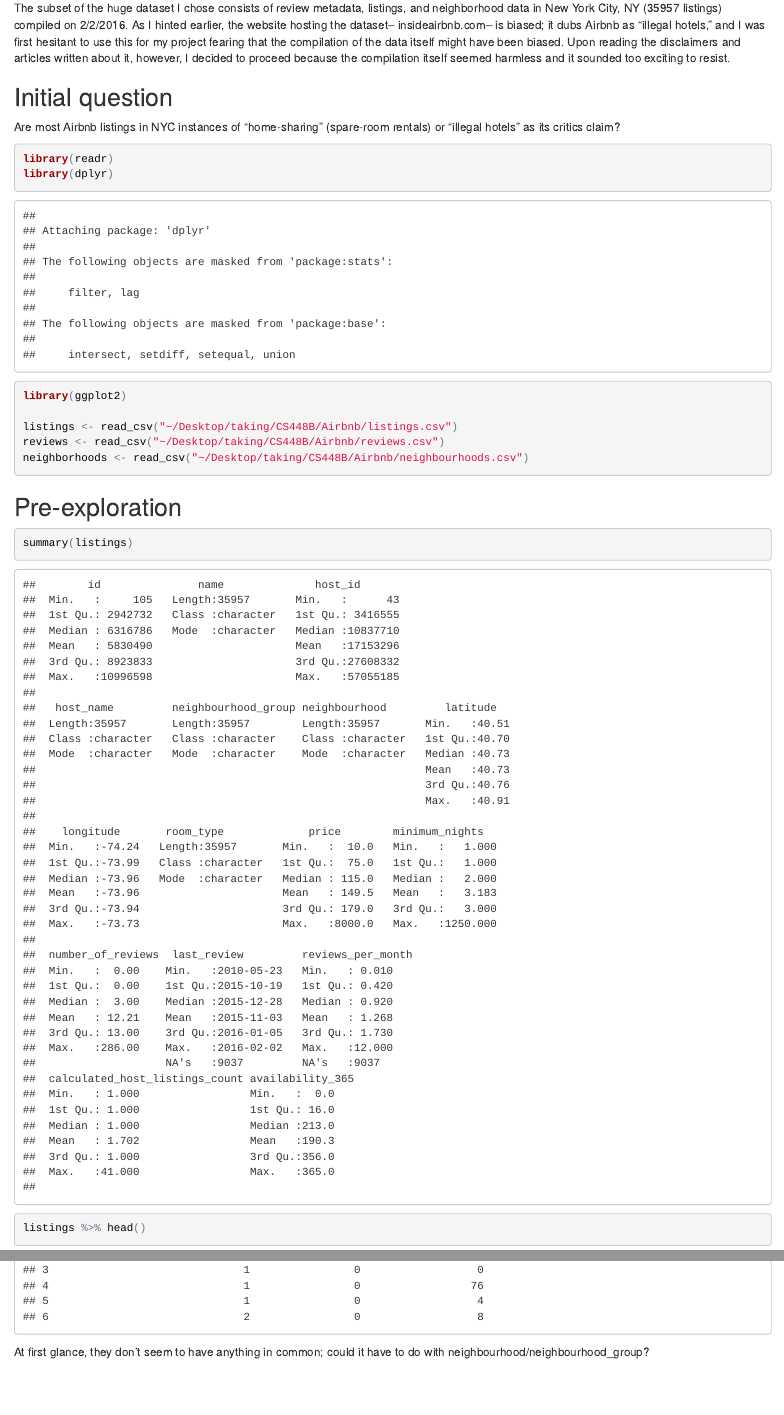
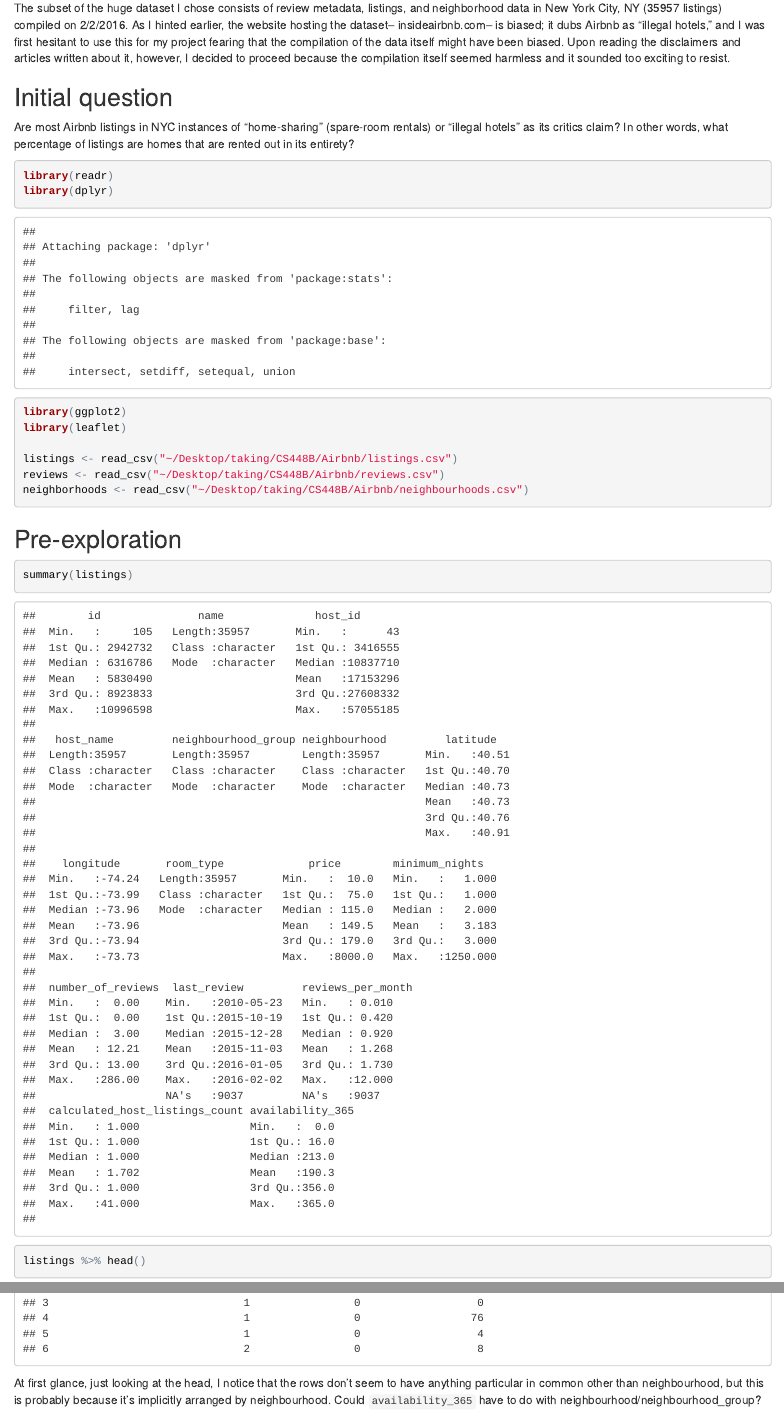
Before and after one commit to Jeffchiucp/data-visualization-projects, an R Markdown document (Assignment2_jangjj.Rmd): the page in a window 1100 px wide, from 330 px down, and a second part further down, joined at a grey line. The pictures show the output file Assignment2_jangjj.html that the author committed with the source, opened offline.

````diff
--- a/Assignment2_jangjj.Rmd
+++ b/Assignment2_jangjj.Rmd
@@ -26,12 +26,13 @@
 ## Initial question
 Are most Airbnb listings in NYC instances of "home-sharing" (spare-room rentals)
 or "illegal hotels" as its critics claim? In other words, what percentage of
-listings are homes whose hosts don't live there?
+listings are homes that are rented out in its entirety?
 
 ```{r}
 library(readr)
 library(dplyr)
 library(ggplot2)
+library(leaflet)
 
 listings <- read_csv("~/Desktop/taking/CS448B/Airbnb/listings.csv")
 reviews <- read_csv("~/Desktop/taking/CS448B/Airbnb/reviews.csv")
@@ -113,8 +114,10 @@
 listings %>% filter(availability_365 == 0) %>% head()
 ```
 
-At first glance, they don't seem to have anything in common; could it have to
-do with neighbourhood/neighbourhood_group?
+At first glance, just looking at the head, I notice that the rows don't seem to
+have anything particular in common other than neighbourhood, but this is
+probably because it's implicitly arranged by neighbourhood. Could
+`availability_365` have to do with neighbourhood/neighbourhood_group?
 
 ```{r}
 listings %>% mutate(zero_availability = (availability_365 == 0)) %>%
````
Also changed, not shown: Assignment2_jangjj.html, Assignment2_jangjj.Rmd (20 more changed lines).
